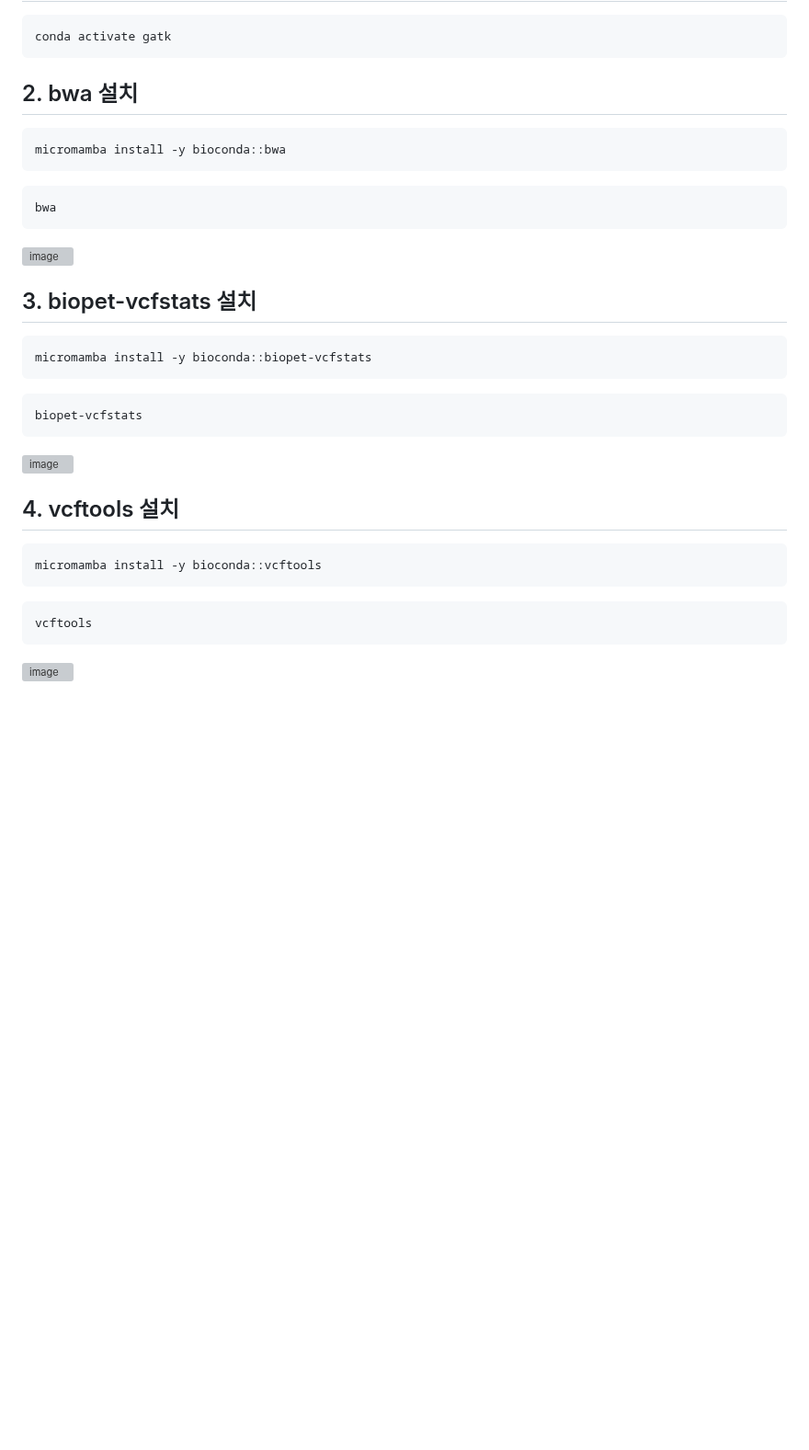
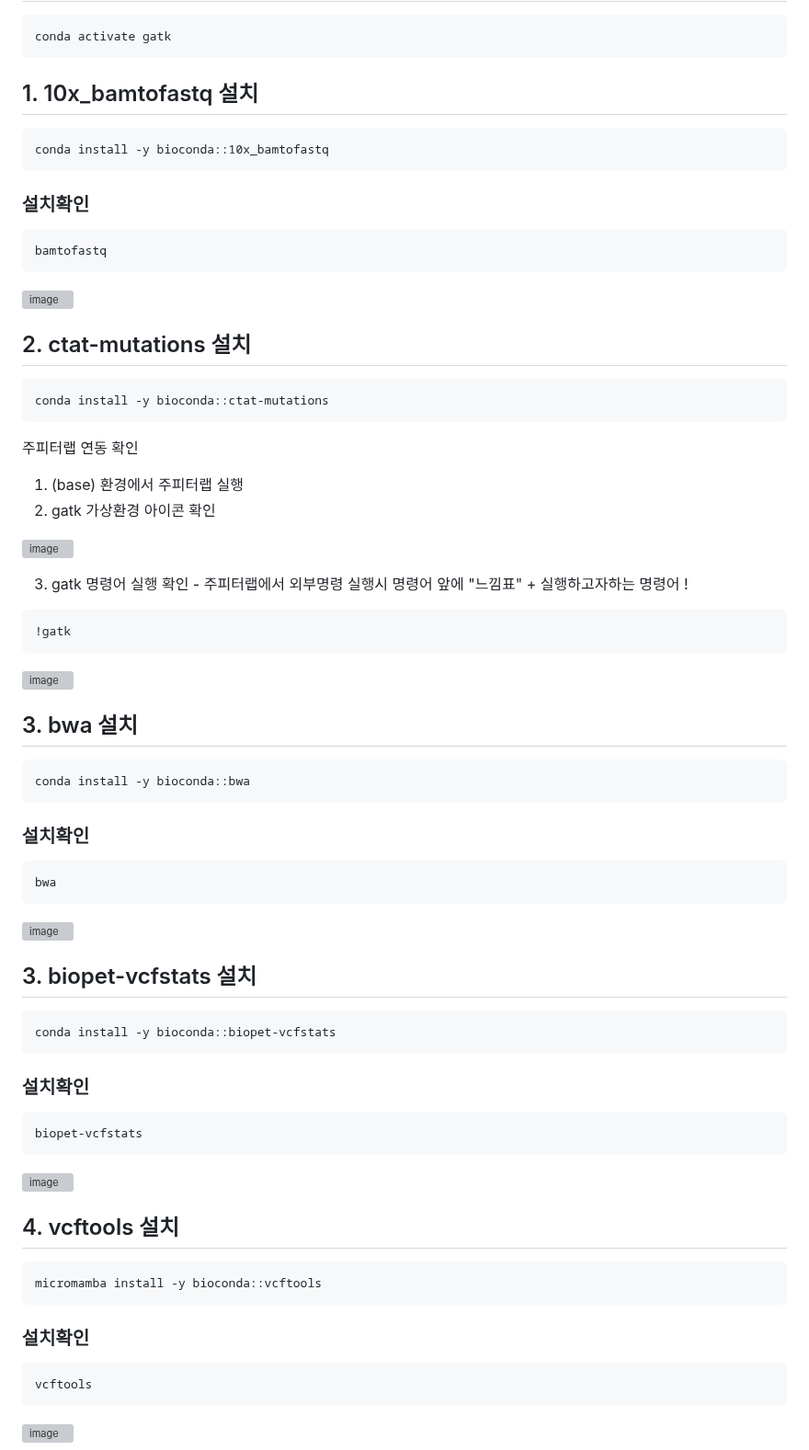
Before and after one commit to yhgong/my-first-blog, a Markdown page: README.md, the part around one of its changes. Shown at 92% size. GitHub-like rendering; blank space fills up the shorter version; grey boxes are pictures that could not be loaded.

````diff
--- a/README.md
+++ b/README.md
@@ -292,10 +282,39 @@ conda install -y ipykernel
 ```
 conda activate gatk
 ```
-## 2. bwa 설치
+## 1. 10x_bamtofastq 설치
 ```
-micromamba install -y bioconda::bwa
+conda install -y bioconda::10x_bamtofastq
 ```
+### 설치확인
+```
+bamtofastq
+```
+
+![image](https://github.com/user-attachments/assets/f228174d-4928-4cfc-993b-ce432fde42db)
+
+## 2. ctat-mutations 설치
+```
+conda install -y bioconda::ctat-mutations
+```
+주피터랩 연동 확인
+1. (base) 환경에서 주피터랩 실행
+2. gatk 가상환경 아이콘 확인 <br>
+
+![image](https://github.com/user-attachments/assets/5a6735dc-59d0-479a-85f7-94e3243c7fa3)
+
+3. gatk 명령어 실행 확인 - 주피터랩에서 외부명령 실행시 명령어 앞에 "느낌표" + 실행하고자하는 명령어 ! <br>
+```
+!gatk
+```
+![image](https://github.com/user-attachments/assets/8341da54-b8e5-408a-9e00-48d6cb7834ab)
+
+
+## 3. bwa 설치
+```
+conda install -y bioconda::bwa
+```
+### 설치확인
 ```
 bwa
 ```
@@ -304,8 +324,10 @@ bwa
 
 ## 3. biopet-vcfstats 설치
 ```
-micromamba install -y bioconda::biopet-vcfstats
+conda install -y bioconda::biopet-vcfstats
 ```
+
+### 설치확인
 ```
 biopet-vcfstats
 ```
@@ -316,6 +338,7 @@ biopet-vcfstats
 ```
 micromamba install -y bioconda::vcftools
 ```
+### 설치확인
 ```
 vcftools
 ```
````
Also changed, not shown: other parts of README.md (+181 -12 lines).
